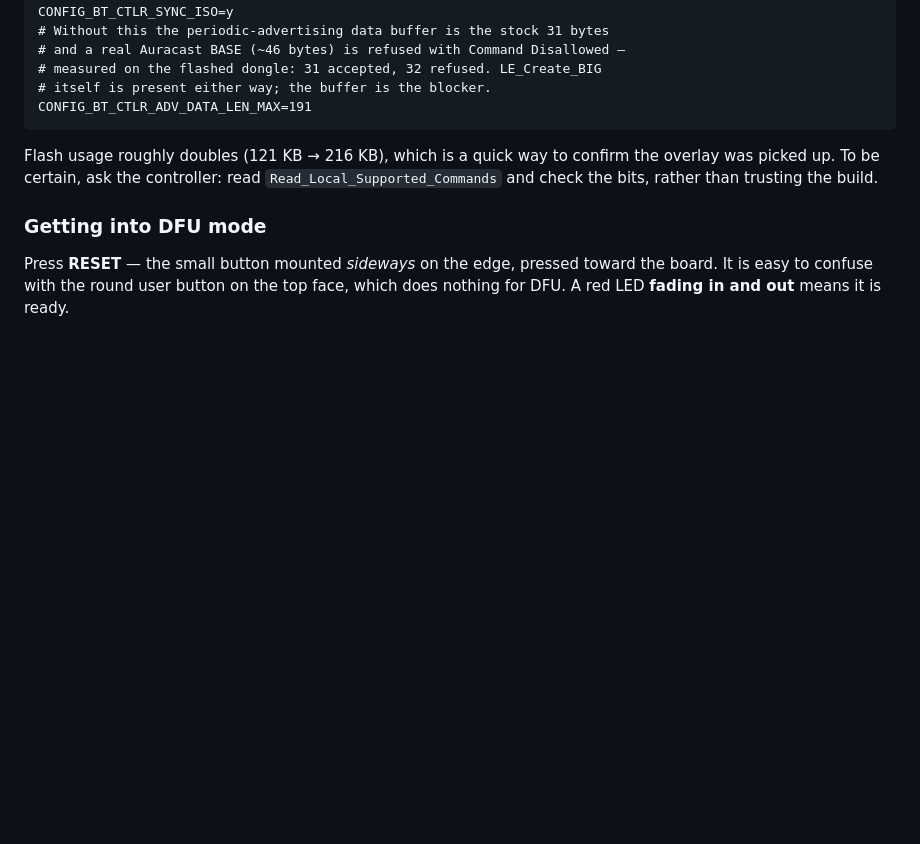
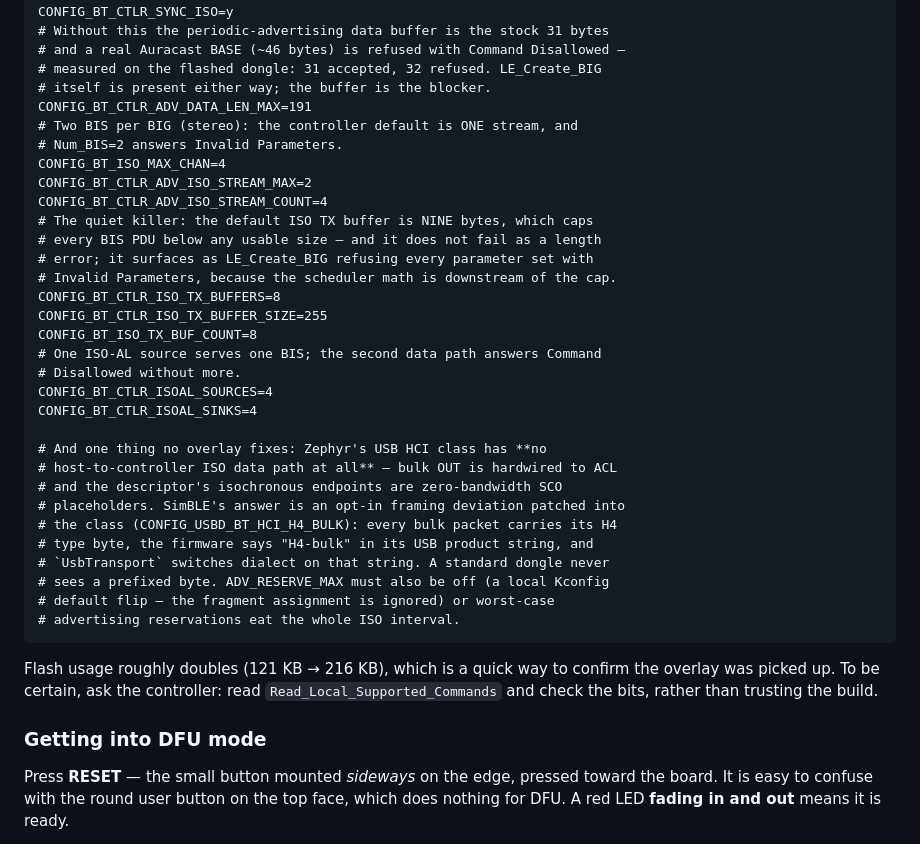
Before and after one commit to schilit/simble, a Markdown page: docs/usb-controllers.md, the part around the change. Drawn GitHub-style; blank space fills up the shorter version.

Commit message:
docs: the whole Kconfig ladder a real BIG needed
Six silicon-measured facts the overlay was missing, each of which
failed several layers from its cause — most notably the nine-byte
default ISO TX buffer surfacing as Invalid Parameters from scheduler
math, and the absence of any host-to-controller ISO path in the USB
class, answered by the H4-bulk dialect.

Co-Authored-By: Claude Fable 5 <noreply@anthropic.com>

````diff
--- a/docs/usb-controllers.md
+++ b/docs/usb-controllers.md
@@ -125,6 +125,33 @@ CONFIG_BT_CTLR_SYNC_ISO=y
 # measured on the flashed dongle: 31 accepted, 32 refused. LE_Create_BIG
 # itself is present either way; the buffer is the blocker.
 CONFIG_BT_CTLR_ADV_DATA_LEN_MAX=191
+# Two BIS per BIG (stereo): the controller default is ONE stream, and
+# Num_BIS=2 answers Invalid Parameters.
+CONFIG_BT_ISO_MAX_CHAN=4
+CONFIG_BT_CTLR_ADV_ISO_STREAM_MAX=2
+CONFIG_BT_CTLR_ADV_ISO_STREAM_COUNT=4
+# The quiet killer: the default ISO TX buffer is NINE bytes, which caps
+# every BIS PDU below any usable size — and it does not fail as a length
+# error; it surfaces as LE_Create_BIG refusing every parameter set with
+# Invalid Parameters, because the scheduler math is downstream of the cap.
+CONFIG_BT_CTLR_ISO_TX_BUFFERS=8
+CONFIG_BT_CTLR_ISO_TX_BUFFER_SIZE=255
+CONFIG_BT_ISO_TX_BUF_COUNT=8
+# One ISO-AL source serves one BIS; the second data path answers Command
+# Disallowed without more.
+CONFIG_BT_CTLR_ISOAL_SOURCES=4
+CONFIG_BT_CTLR_ISOAL_SINKS=4
+
+# And one thing no overlay fixes: Zephyr's USB HCI class has **no
+# host-to-controller ISO data path at all** — bulk OUT is hardwired to ACL
+# and the descriptor's isochronous endpoints are zero-bandwidth SCO
+# placeholders. SimBLE's answer is an opt-in framing deviation patched into
+# the class (CONFIG_USBD_BT_HCI_H4_BULK): every bulk packet carries its H4
+# type byte, the firmware says "H4-bulk" in its USB product string, and
+# `UsbTransport` switches dialect on that string. A standard dongle never
+# sees a prefixed byte. ADV_RESERVE_MAX must also be off (a local Kconfig
+# default flip — the fragment assignment is ignored) or worst-case
+# advertising reservations eat the whole ISO interval.
 ```
 
 Flash usage roughly doubles (121 KB → 216 KB), which is a quick way to confirm
````
